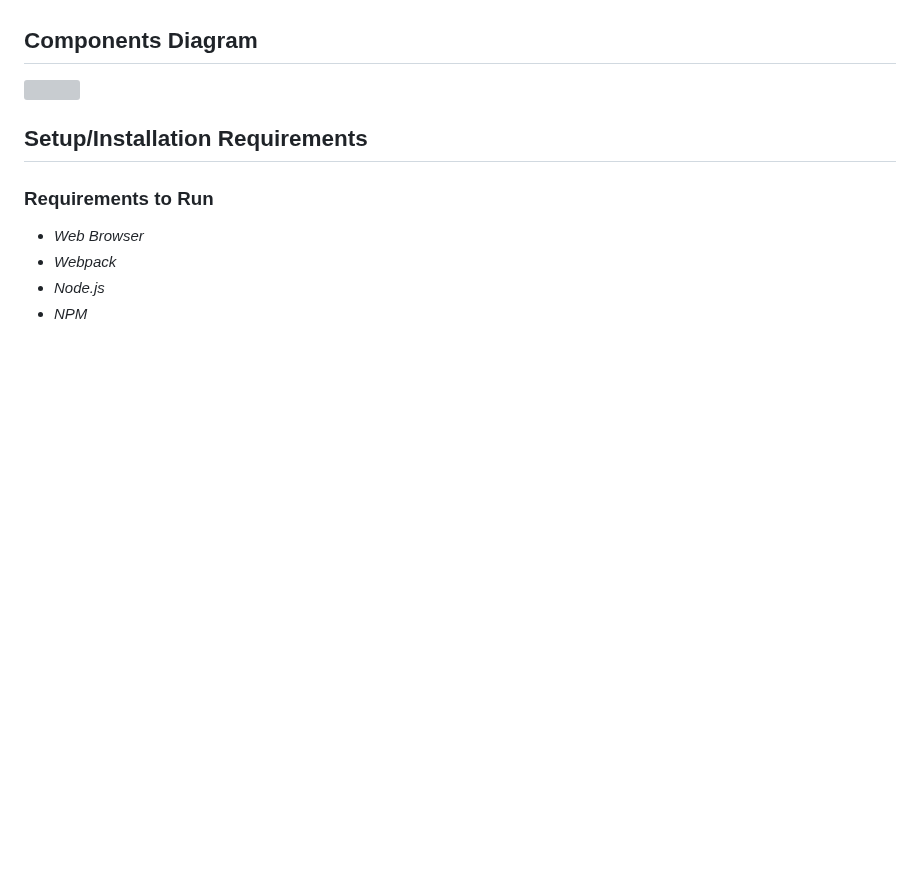
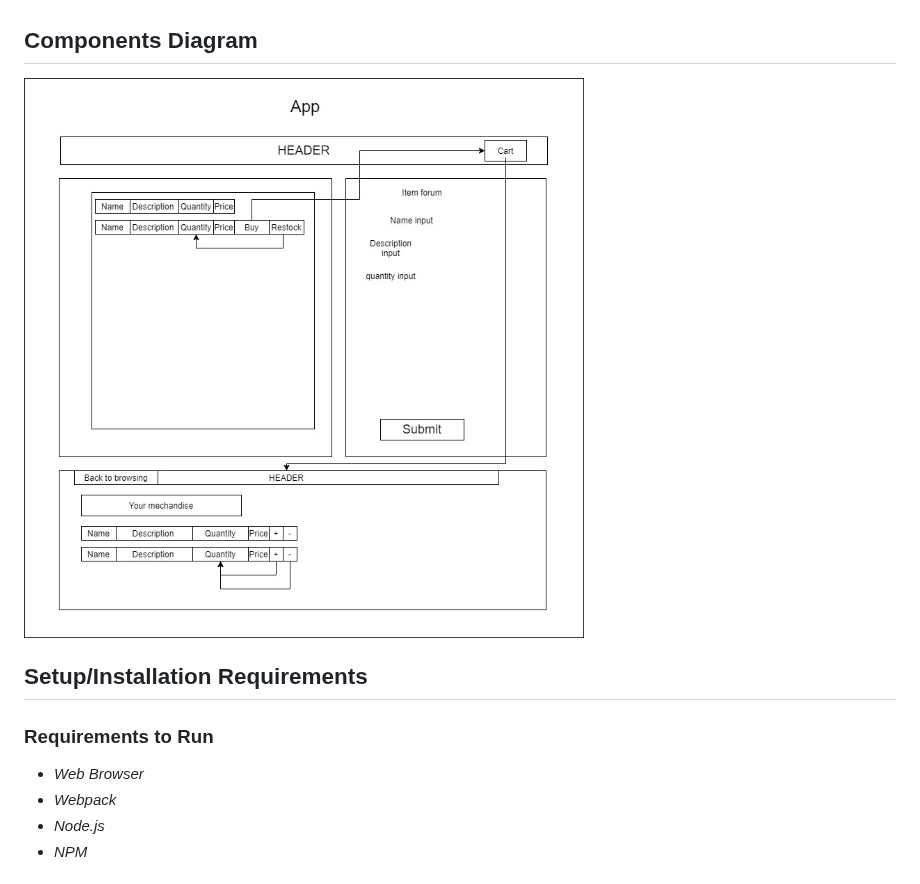
Before and after one commit to Andrew-Philpott/merchandise-site, a Markdown page: README.md, the part around the change. GitHub-like rendering; pictures changed too: MerchStoreDiagram.jpg (added); blank space fills up the shorter version; grey boxes are pictures that could not be loaded.

Commit message:
Update diagram and add basic code structure.

```diff
--- a/README.md
+++ b/README.md
@@ -48,7 +48,7 @@ Create a widget that shows the number of items in the cart. This widget should b
 
 ## Components Diagram
 
-<img style="width:600px" src='./MerchStore.jpg' />
+<img style="width:600px" src='./MerchStoreDiagram.jpg' />
 
 ## Setup/Installation Requirements
 
```
Also changed, not shown: MechStore.jpg (deleted), 6 other files.
